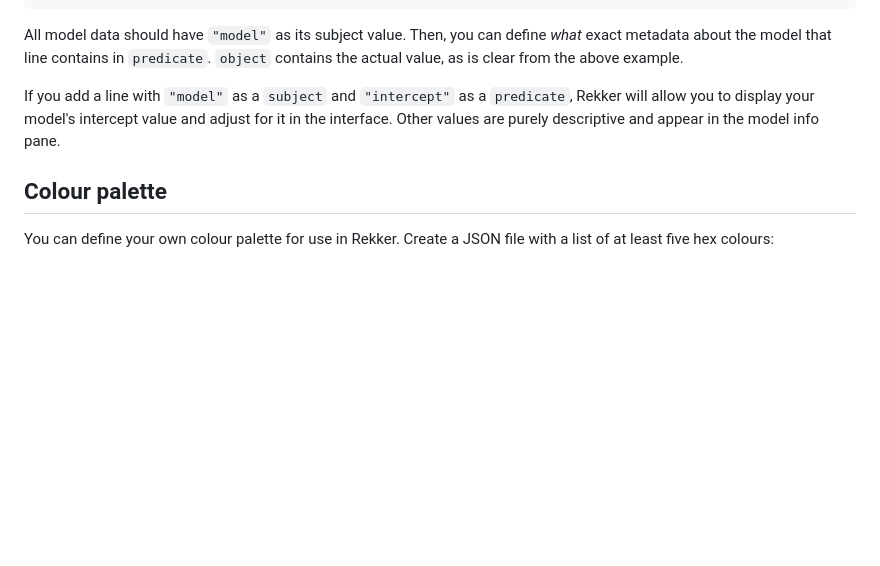
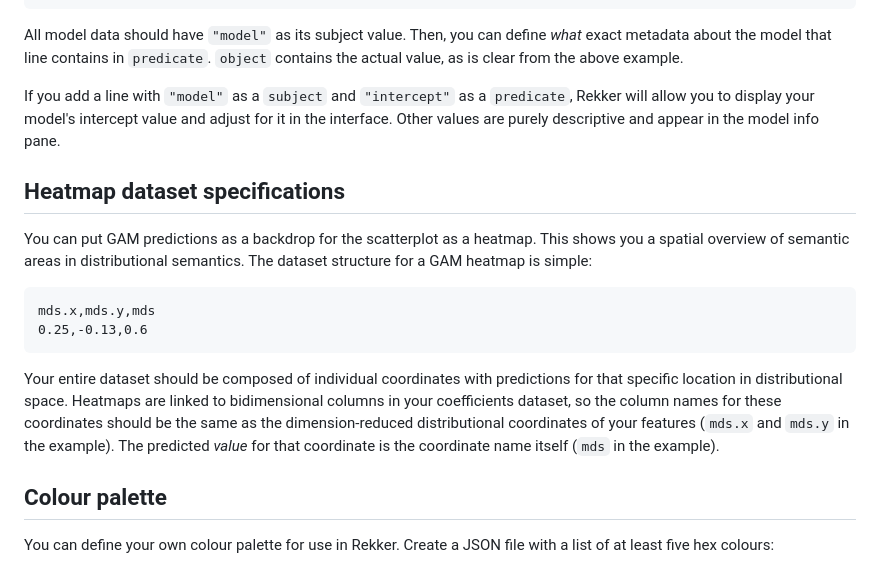
Before and after one commit to AntheSevenants/Rekker, a Markdown page: README.md, the part around the change. Drawn GitHub-style; blank space fills up the shorter version.

Commit message:
Add heatmap dataset specification to README

````diff
--- a/README.md
+++ b/README.md
@@ -136,6 +136,17 @@ All model data should have `"model"` as its subject value. Then, you can define
 
 If you add a line with `"model"` as a `subject` and `"intercept"` as a `predicate`, Rekker will allow you to display your model's intercept value and adjust for it in the interface. Other values are purely descriptive and appear in the model info pane.
 
+## Heatmap dataset specifications
+
+You can put GAM predictions as a backdrop for the scatterplot as a heatmap. This shows you a spatial overview of semantic areas in distributional semantics. The dataset structure for a GAM heatmap is simple:
+
+```
+mds.x,mds.y,mds
+0.25,-0.13,0.6
+```
+
+Your entire dataset should be composed of individual coordinates with predictions for that specific location in distributional space. Heatmaps are linked to bidimensional columns in your coefficients dataset, so the column names for these coordinates should be the same as the dimension-reduced distributional coordinates of your features (`mds.x` and `mds.y` in the example). The predicted *value* for that coordinate is the coordinate name itself (`mds` in the example).
+
 ## Colour palette
 
 You can define your own colour palette for use in Rekker. Create a JSON file with a list of at least five hex colours:
````
